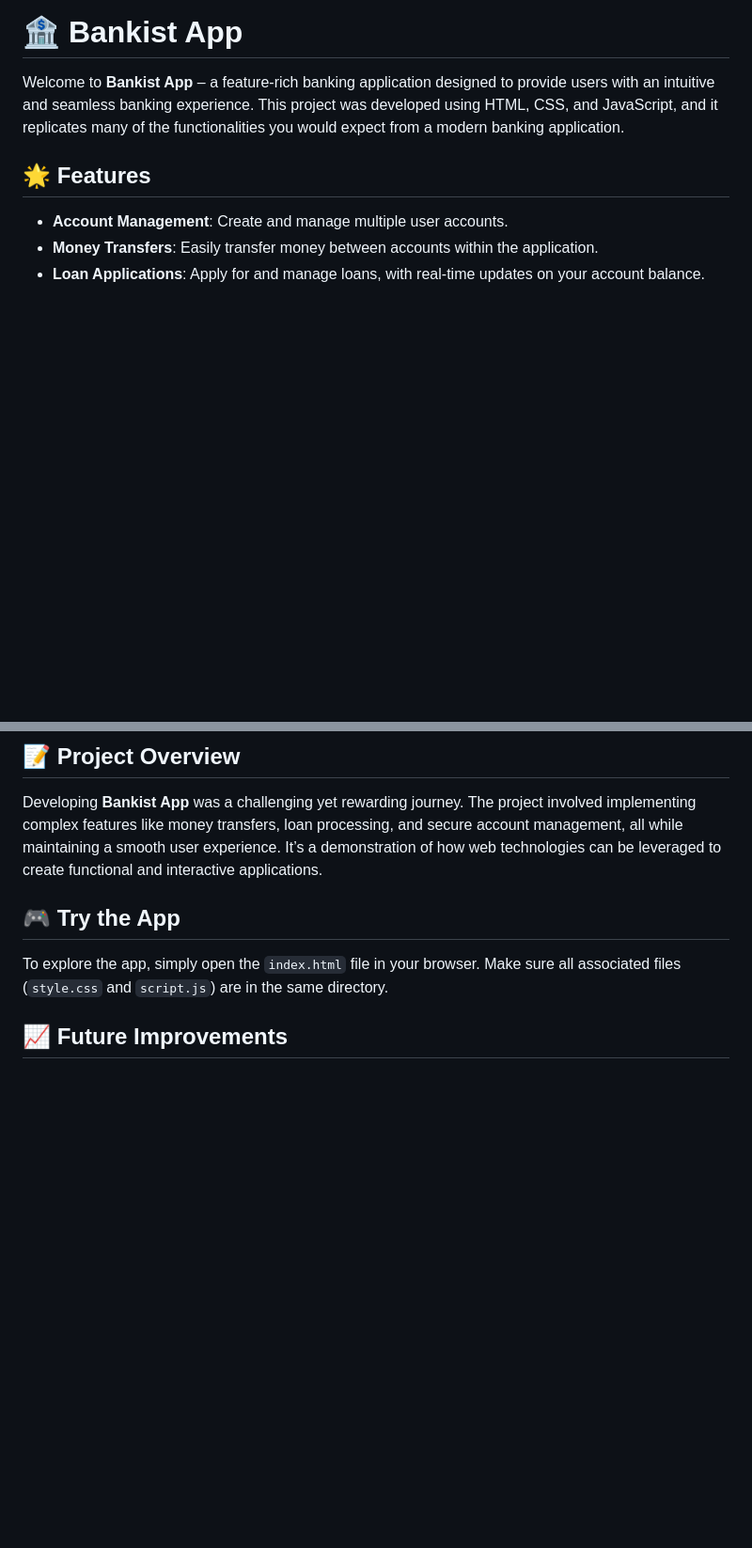
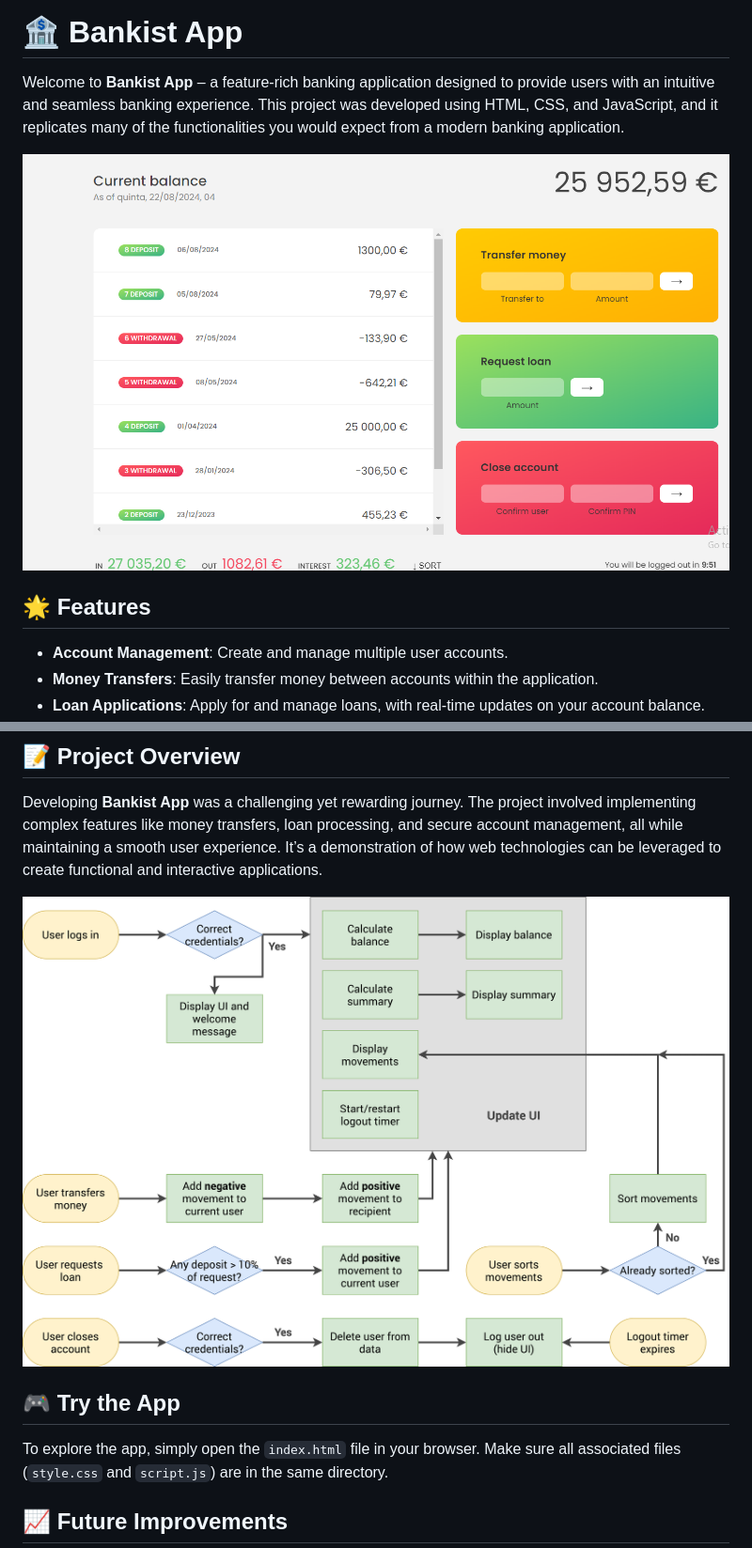
Before and after one commit to MohamedAbdelaiem/BankistApp, a Markdown page: README.md, 2 parts joined by grey strips. Shown at 94% size. Drawn GitHub-style; blank space fills up the shorter version.

Commit message:
Update README  with some photos

```diff
--- a/README.md
+++ b/README.md
@@ -1,6 +1,8 @@
 # 🏦 Bankist App
 
 Welcome to **Bankist App** – a feature-rich banking application designed to provide users with an intuitive and seamless banking experience. This project was developed using HTML, CSS, and JavaScript, and it replicates many of the functionalities you would expect from a modern banking application.
+
+![Bankist Interface](Bankist.png)
 
 ## 🌟 Features
 
@@ -40,6 +42,8 @@ Welcome to **Bankist App** – a feature-rich banking application designed to pr
 
 Developing **Bankist App** was a challenging yet rewarding journey. The project involved implementing complex features like money transfers, loan processing, and secure account management, all while maintaining a smooth user experience. It’s a demonstration of how web technologies can be leveraged to create functional and interactive applications.
 
+![bankist flowchar](Bankist-flowchart.png)
+
 ## 🎮 Try the App
 
 To explore the app, simply open the `index.html` file in your browser. Make sure all associated files (`style.css` and `script.js`) are in the same directory.
```
